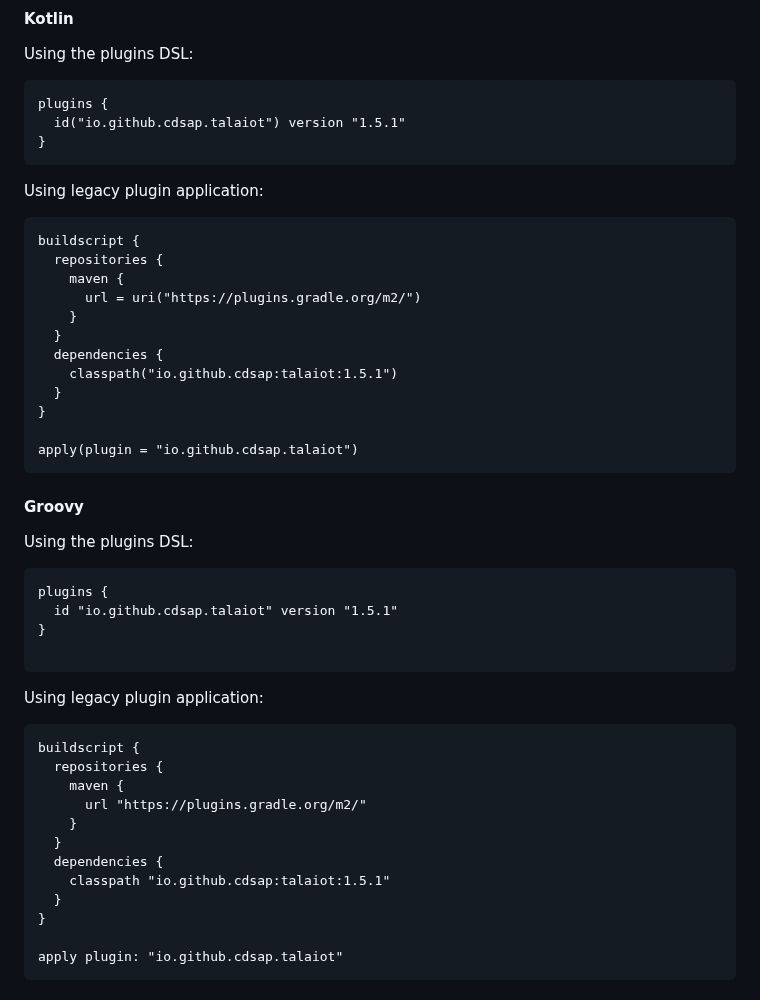
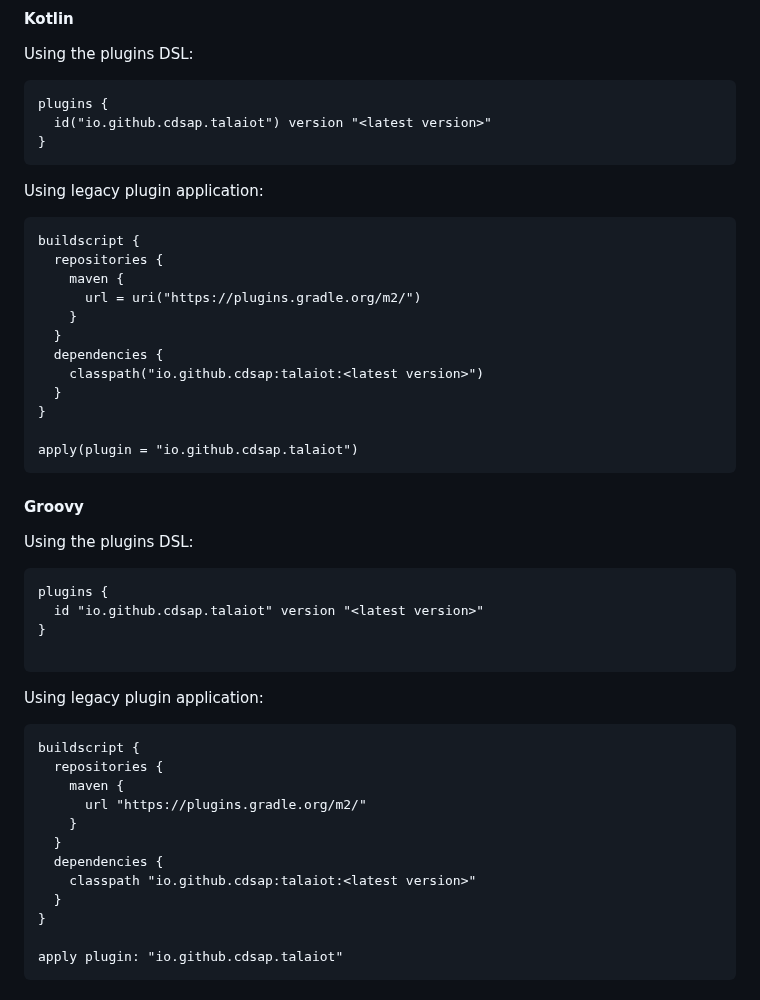
Before and after one commit to cdsap/Talaiot, a Markdown page: README.md, the part around one of its changes. GitHub-like rendering.

````diff
--- a/README.md
+++ b/README.md
@@ -50,7 +51,7 @@ https://en.wikipedia.org/wiki/Talaiot
 Using the plugins DSL:
 ```
 plugins {
-  id("io.github.cdsap.talaiot") version "1.5.1"
+  id("io.github.cdsap.talaiot") version "<latest version>"
 }
 ```
 
@@ -63,7 +64,7 @@ buildscript {
     }
   }
   dependencies {
-    classpath("io.github.cdsap:talaiot:1.5.1")
+    classpath("io.github.cdsap:talaiot:<latest version>")
   }
 }
 
@@ -74,7 +75,7 @@ apply(plugin = "io.github.cdsap.talaiot")
 Using the plugins DSL:
 ```
 plugins {
-  id "io.github.cdsap.talaiot" version "1.5.1"
+  id "io.github.cdsap.talaiot" version "<latest version>"
 }
 
 ```
@@ -88,7 +89,7 @@ buildscript {
     }
   }
   dependencies {
-    classpath "io.github.cdsap:talaiot:1.5.1"
+    classpath "io.github.cdsap:talaiot:<latest version>"
   }
 }
 
````
Also changed, not shown: other parts of README.md (+16 -15 lines).
